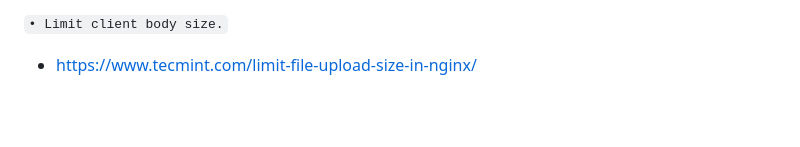
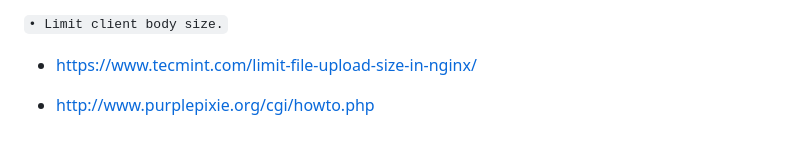
Before and after one commit to mtellal/webserv, a Markdown page: README.md, the part around the change. Rendered like a GitHub page; blank space fills up the shorter version.

```diff
--- a/README.md
+++ b/README.md
@@ -109,3 +109,5 @@ xhtml) </br>
 
 `• Limit client body size.` </br>
 - https://www.tecmint.com/limit-file-upload-size-in-nginx/
+
+- http://www.purplepixie.org/cgi/howto.php
```
